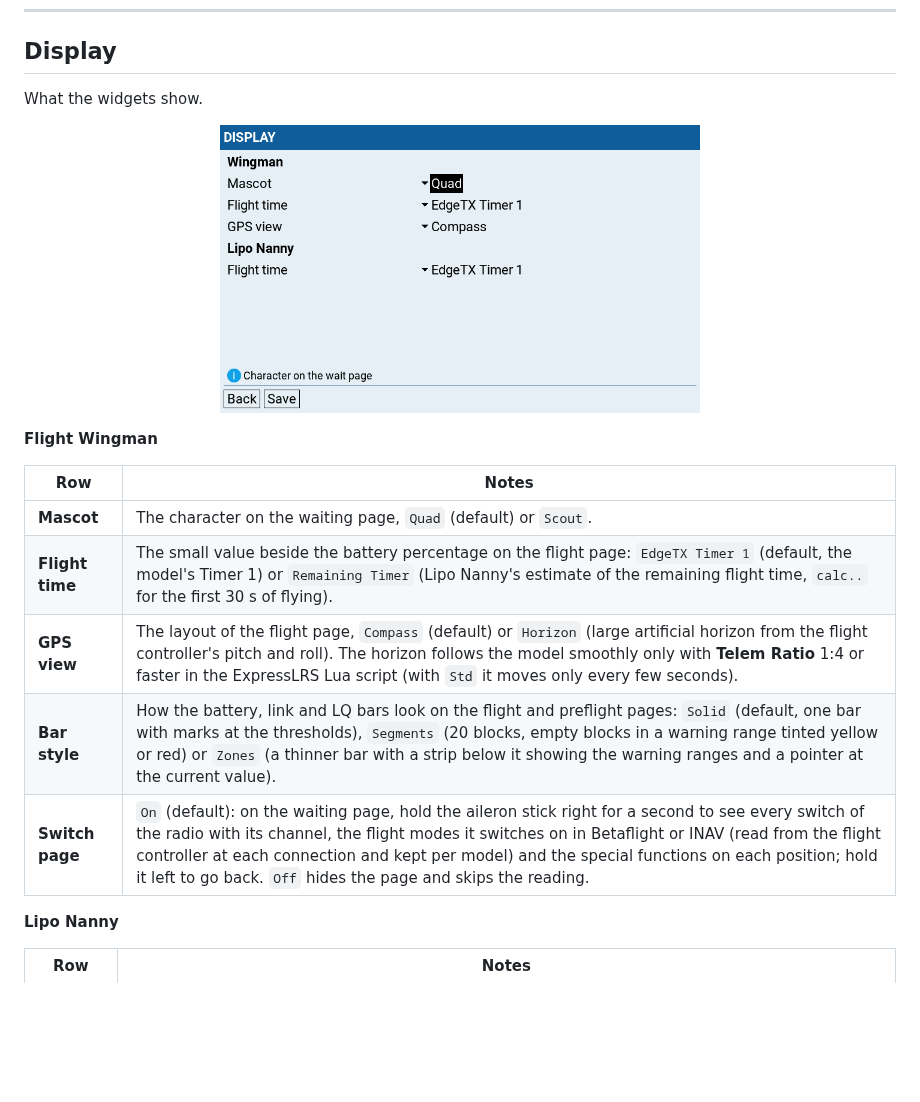
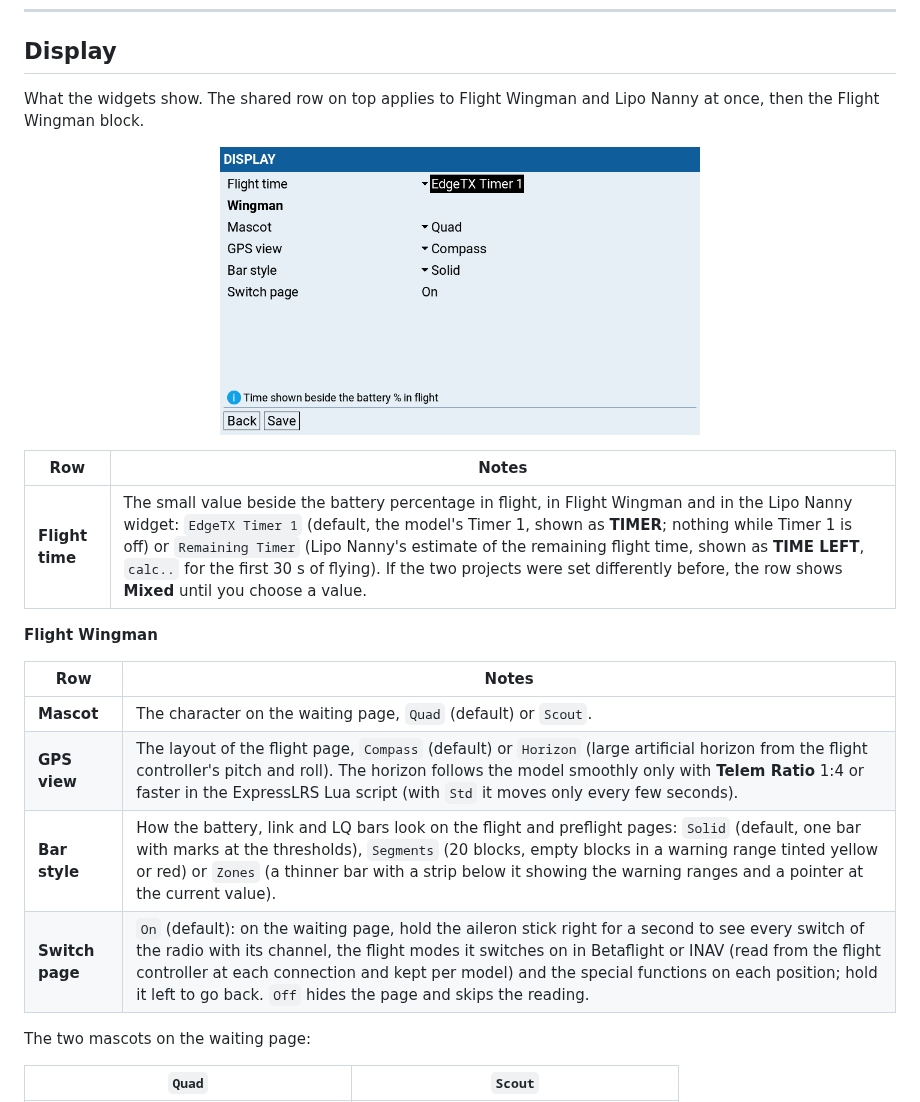
Before and after one commit to Mariator-pro/edgetx-flight-wingman, a Markdown page: docs/flightbag.md, the part around one of its changes. Drawn GitHub-style; pictures changed too: docs/img/flightbag-display.png; blank space fills up the shorter version.

```diff
--- a/docs/flightbag.md
+++ b/docs/flightbag.md
@@ -289,23 +289,26 @@ empties the list.
 
 ## Display
 
-What the widgets show.
+What the widgets show. The shared row on top applies to Flight Wingman and Lipo Nanny at once, then the Flight Wingman block.
 
 <p align="center">
   <img src="img/flightbag-display.png" width="480" alt="Display page">
 </p>
+
+| Row | Notes |
+|---|---|
+| **Flight time** | The small value beside the battery percentage in flight, in Flight Wingman and in the Lipo Nanny widget: `EdgeTX Timer 1` (default, the model's Timer 1, shown as **TIMER**; nothing while Timer 1 is off) or `Remaining Timer` (Lipo Nanny's estimate of the remaining flight time, shown as **TIME LEFT**, `calc..` for the first 30 s of flying). If the two projects were set differently before, the row shows **Mixed** until you choose a value. |
 
 **Flight Wingman**
 
 | Row | Notes |
 |---|---|
 | **Mascot** | The character on the waiting page, `Quad` (default) or `Scout`. |
-| **Flight time** | The small value beside the battery percentage on the flight page: `EdgeTX Timer 1` (default, the model's Timer 1) or `Remaining Timer` (Lipo Nanny's estimate of the remaining flight time, `calc..` for the first 30 s of flying). |
 | **GPS view** | The layout of the flight page, `Compass` (default) or `Horizon` (large artificial horizon from the flight controller's pitch and roll). The horizon follows the model smoothly only with **Telem Ratio** 1:4 or faster in the ExpressLRS Lua script (with `Std` it moves only every few seconds). |
 | **Bar style** | How the battery, link and LQ bars look on the flight and preflight pages: `Solid` (default, one bar with marks at the thresholds), `Segments` (20 blocks, empty blocks in a warning range tinted yellow or red) or `Zones` (a thinner bar with a strip below it showing the warning ranges and a pointer at the current value). |
 | **Switch page** | `On` (default): on the waiting page, hold the aileron stick right for a second to see every switch of the radio with its channel, the flight modes it switches on in Betaflight or INAV (read from the flight controller at each connection and kept per model) and the special functions on each position; hold it left to go back. `Off` hides the page and skips the reading. |
 
-**Lipo Nanny**
+The two mascots on the waiting page:
 
-| Row | Notes |
+| `Quad` | `Scout` |
 |---|---|
```
Also changed, not shown: other parts of docs/flightbag.md (+12 -4 lines), docs/img/bar-style-segments.png (added), docs/img/bar-style-solid.png (added), docs/img/bar-style-zones.png (added), docs/img/mascot-quad.png (added), docs/img/mascot-scout.png (added), 4 other files.
